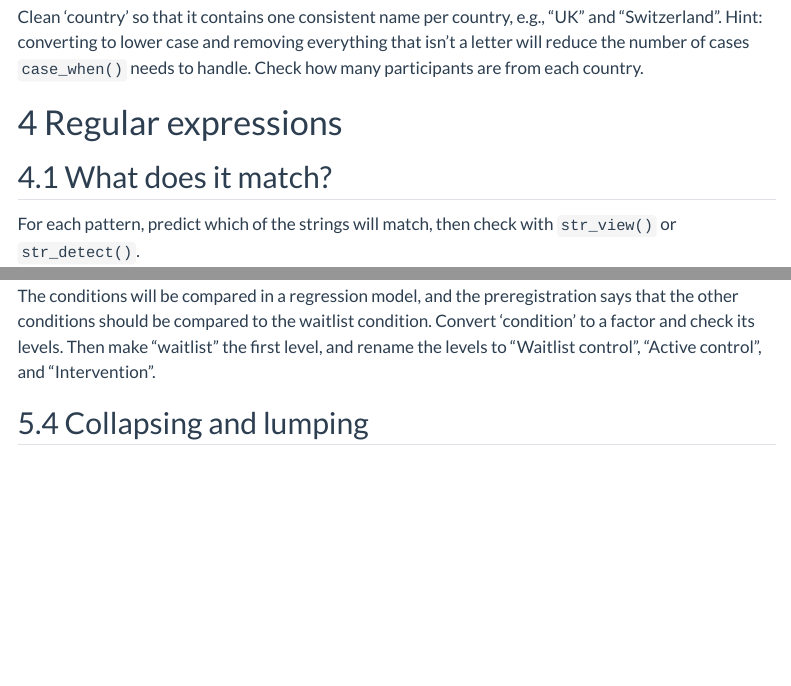
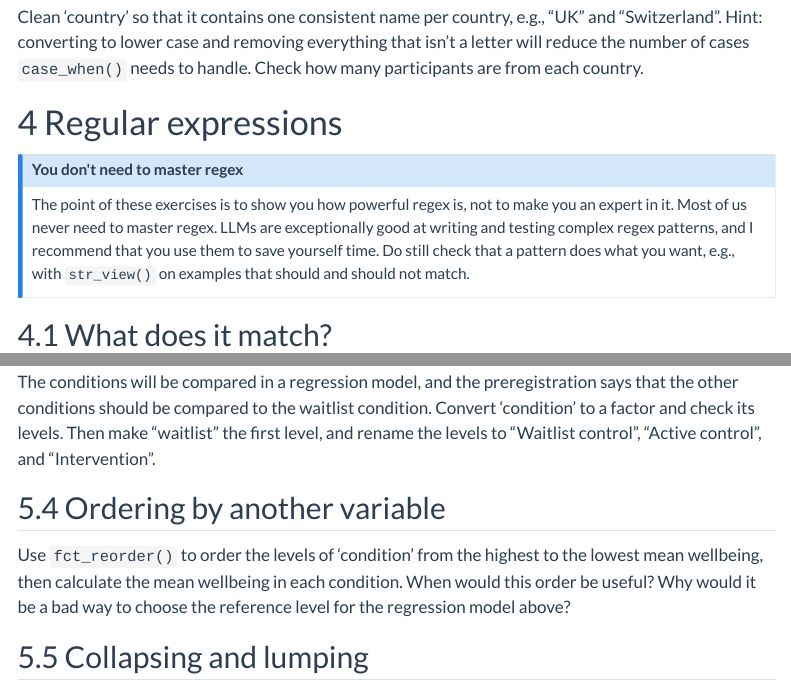
Before and after one commit to ianhussey/reproducible-data-processing-and-visualization-in-r, a Quarto document (exercises/11_strings_and_factors_in_class_exercises.qmd): the page in a window 1100 px wide, from 2400 px down, and a second part further down, joined at a grey line. Rendered offline with R 4.5, knitr and Pandoc in place of Quarto, with nearby package versions; menus at the side of the page are left out; long lines of code are wrapped.

Commit message:
Built site for gh-pages

````diff
--- a/exercises/11_strings_and_factors_in_class_exercises.qmd
+++ b/exercises/11_strings_and_factors_in_class_exercises.qmd
@@ -149,6 +149,10 @@ Clean 'country' so that it contains one consistent name per country, e.g., "UK"
 
 # Regular expressions
 
+::: {.callout-note title="You don't need to master regex"}
+The point of these exercises is to show you how powerful regex is, not to make you an expert in it. Most of us never need to master regex. LLMs are exceptionally good at writing and testing complex regex patterns, and I recommend that you use them to save yourself time. Do still check that a pattern does what you want, e.g., with `str_view()` on examples that should and should not match.
+:::
+
 ## What does it match?
 
 For each pattern, predict which of the strings will match, then check with `str_view()` or `str_detect()`.
@@ -228,6 +232,16 @@ fct(dat_scores$timepoint, levels = c("baseline", "post", "followup"))
 ## Reference level
 
 The conditions will be compared in a regression model, and the preregistration says that the other conditions should be compared to the waitlist condition. Convert 'condition' to a factor and check its levels. Then make "waitlist" the first level, and rename the levels to "Waitlist control", "Active control", and "Intervention".
+
+```{r}
+
+
+
+```
+
+## Ordering by another variable
+
+Use `fct_reorder()` to order the levels of 'condition' from the highest to the lowest mean wellbeing, then calculate the mean wellbeing in each condition. When would this order be useful? Why would it be a bad way to choose the reference level for the regression model above?
 
 ```{r}
 
````
Also changed, not shown: chapters/09_structuring_projects.html, chapters/11_strings_and_factors.html, chapters/16_reporting_files/figure-html/unnamed-chunk-11-1.png, chapters/16_reporting_files/figure-html/unnamed-chunk-14-1.png, chapters/17_the_linear_model.html, index.html, search.json, 1 other file.
